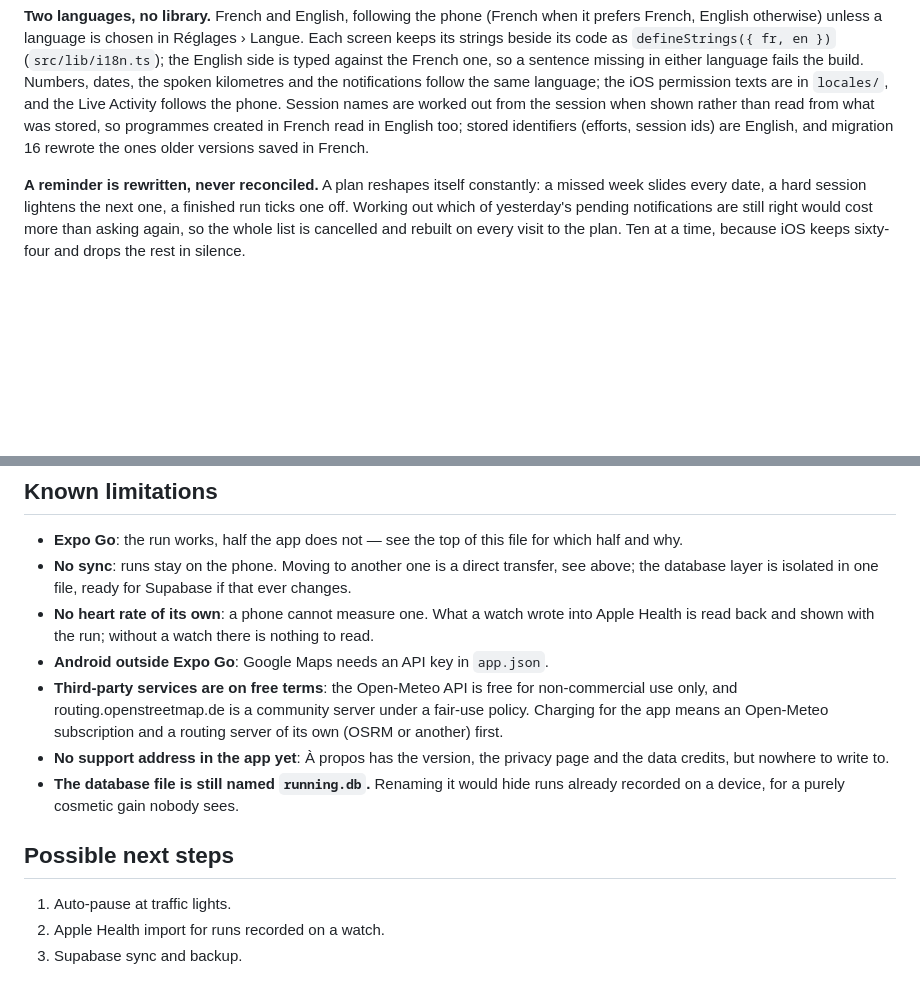
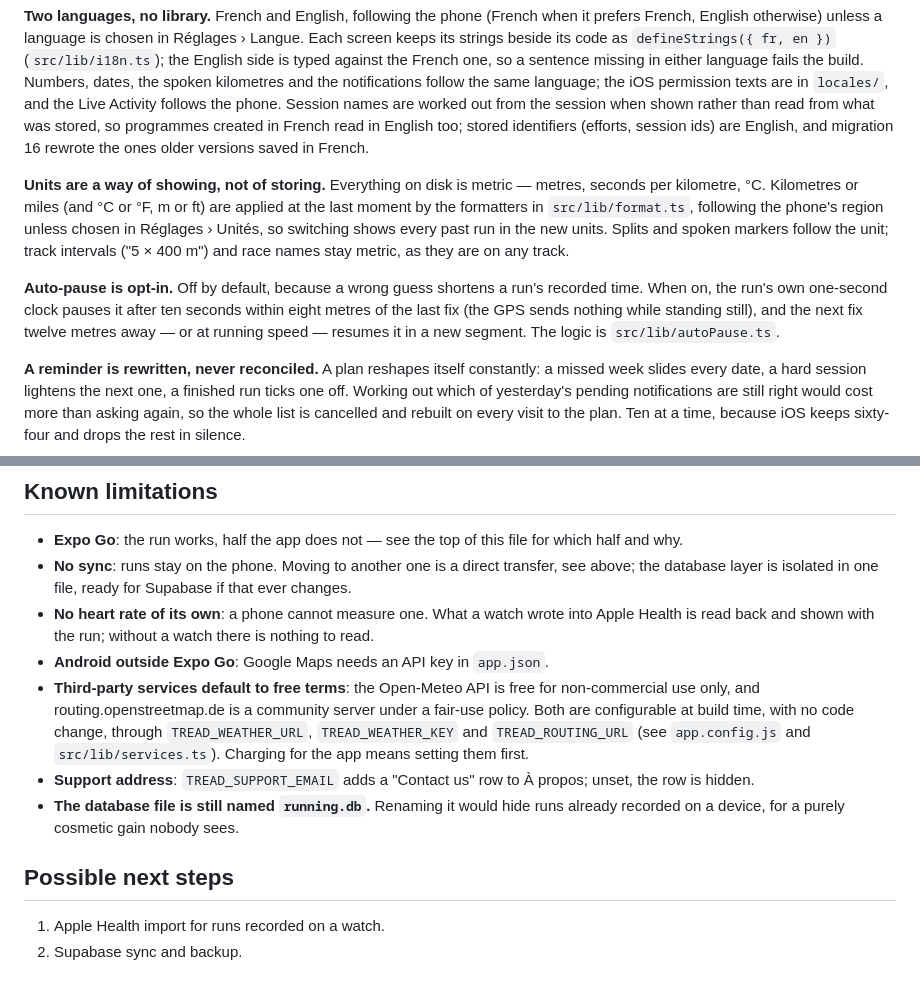
Before and after one commit to malomiquel/tread, a Markdown page: README.md, 2 parts joined by grey strips. GitHub-like rendering; blank space fills up the shorter version.

Commit message:
docs: record what is done and what is left before selling
ROADMAP.md tracks both with checkboxes; README and DESIGN.md now cover units, auto-pause and configurable services.

```diff
--- a/README.md
+++ b/README.md
@@ -239,6 +239,20 @@ when shown rather than read from what was stored, so programmes created in
 French read in English too; stored identifiers (efforts, session ids) are
 English, and migration 16 rewrote the ones older versions saved in French.
 
+**Units are a way of showing, not of storing.** Everything on disk is
+metric — metres, seconds per kilometre, °C. Kilometres or miles (and °C or
+°F, m or ft) are applied at the last moment by the formatters in
+`src/lib/format.ts`, following the phone's region unless chosen in
+Réglages › Unités, so switching shows every past run in the new units.
+Splits and spoken markers follow the unit; track intervals ("5 × 400 m") and
+race names stay metric, as they are on any track.
+
+**Auto-pause is opt-in.** Off by default, because a wrong guess shortens a
+run's recorded time. When on, the run's own one-second clock pauses it after
+ten seconds within eight metres of the last fix (the GPS sends nothing while
+standing still), and the next fix twelve metres away — or at running speed —
+resumes it in a new segment. The logic is `src/lib/autoPause.ts`.
+
 **A reminder is rewritten, never reconciled.** A plan reshapes itself
 constantly: a missed week slides every date, a hard session lightens the next
 one, a finished run ticks one off. Working out which of yesterday's pending
@@ -261,17 +275,18 @@ replays a single GPS point.
   wrote into Apple Health is read back and shown with the run; without a
   watch there is nothing to read.
 - **Android outside Expo Go**: Google Maps needs an API key in `app.json`.
-- **Third-party services are on free terms**: the Open-Meteo API is free for
-  non-commercial use only, and routing.openstreetmap.de is a community server
-  under a fair-use policy. Charging for the app means an Open-Meteo
-  subscription and a routing server of its own (OSRM or another) first.
-- **No support address in the app yet**: À propos has the version, the
-  privacy page and the data credits, but nowhere to write to.
+- **Third-party services default to free terms**: the Open-Meteo API is free
+  for non-commercial use only, and routing.openstreetmap.de is a community
+  server under a fair-use policy. Both are configurable at build time, with
+  no code change, through `TREAD_WEATHER_URL`, `TREAD_WEATHER_KEY` and
+  `TREAD_ROUTING_URL` (see `app.config.js` and `src/lib/services.ts`).
+  Charging for the app means setting them first.
+- **Support address**: `TREAD_SUPPORT_EMAIL` adds a "Contact us" row to
+  À propos; unset, the row is hidden.
 - **The database file is still named `running.db`.** Renaming it would hide
   runs already recorded on a device, for a purely cosmetic gain nobody sees.
 
 ## Possible next steps
 
-1. Auto-pause at traffic lights.
-2. Apple Health import for runs recorded on a watch.
-3. Supabase sync and backup.
+1. Apple Health import for runs recorded on a watch.
+2. Supabase sync and backup.
```
Also changed, not shown: DESIGN.md (+5 -0 lines), ROADMAP.md (added, +130 -0 lines).
